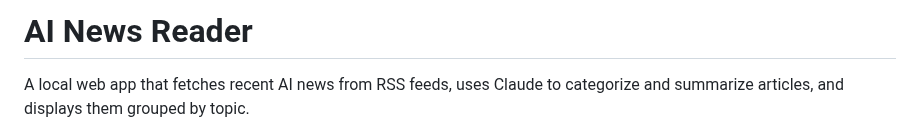
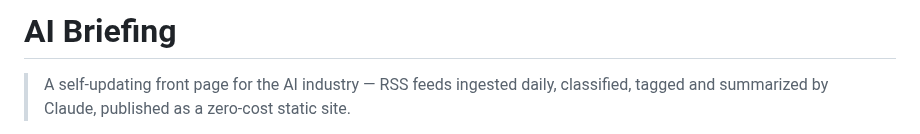
Before and after one commit to marco144803025/AI-News-Reader, a Markdown page: README.md, the part around one of its changes. GitHub-like rendering.

```diff
--- a/README.md
+++ b/README.md
@@ -1,5 +1,6 @@
-# AI News Reader
+# AI Briefing
 
-A local web app that fetches recent AI news from RSS feeds, uses Claude to
-categorize and summarize articles, and displays them grouped by topic.
+> A self-updating front page for the AI industry — RSS feeds ingested daily,
+> classified, tagged and summarized by Claude, published as a zero-cost static
+> site.
 
```
Also changed, not shown: other parts of README.md (+72 -25 lines), docs/screenshot.png (added), public/og-image.png (added), 3 other files.
